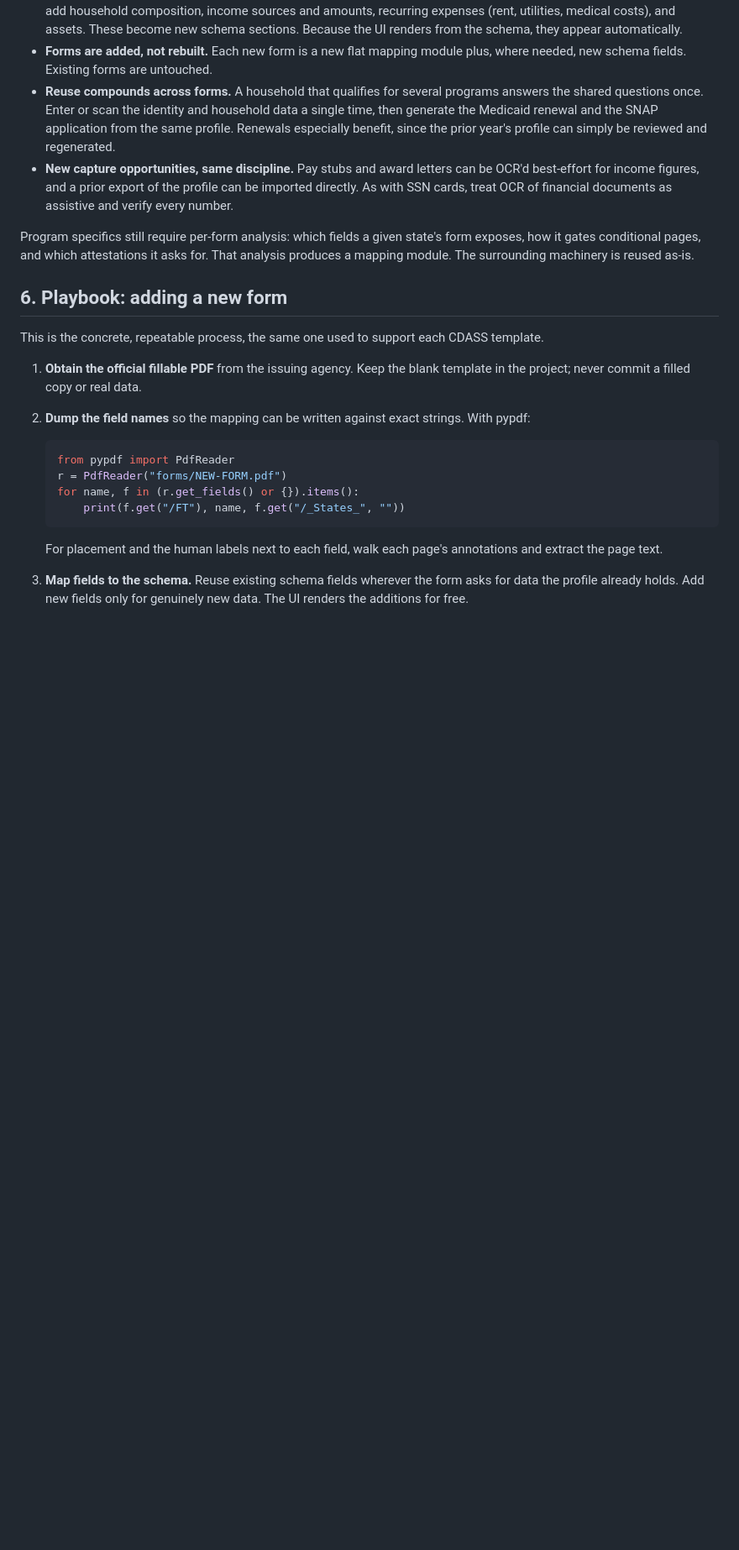
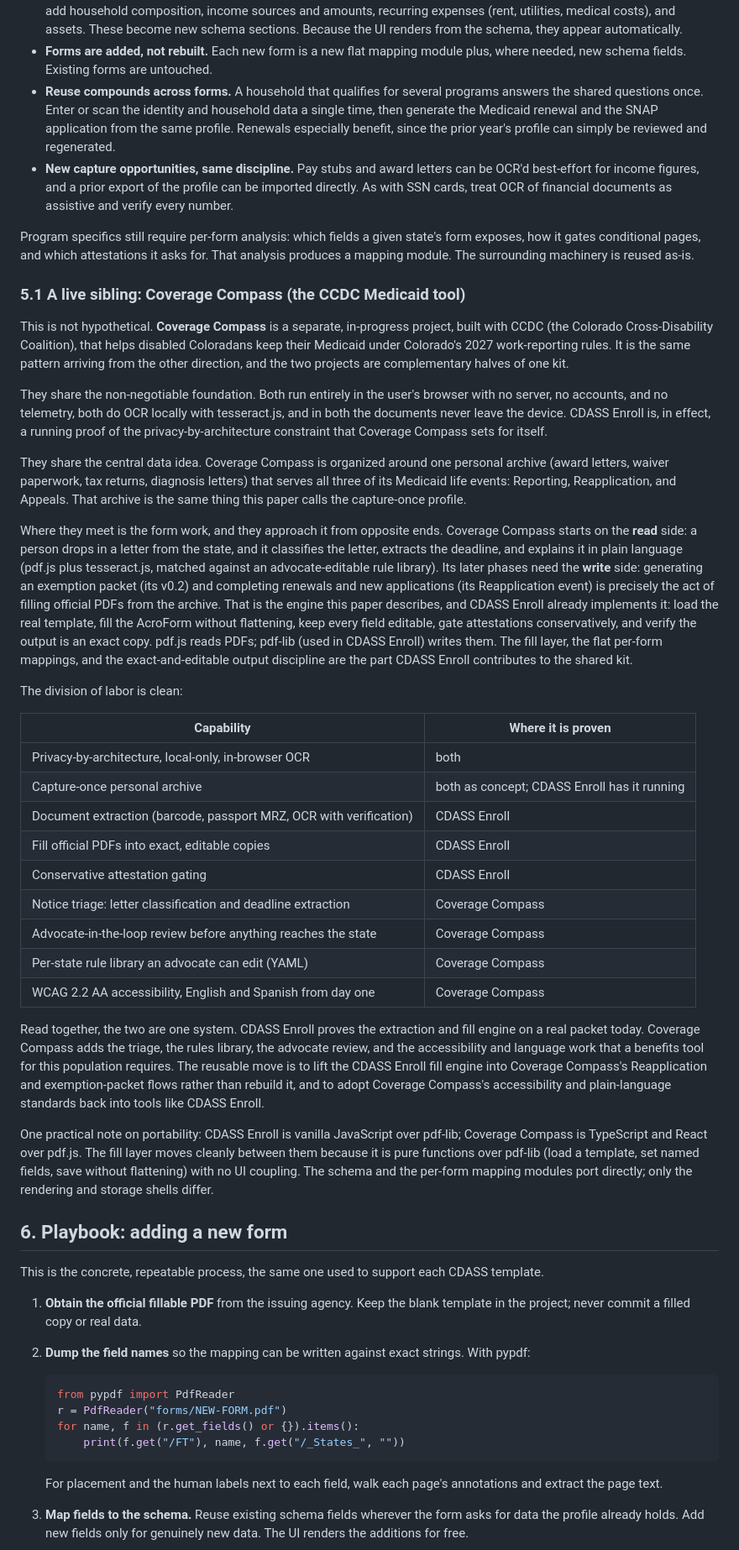
Before and after one commit to owenpkent/cdass-enroll, a Markdown page: docs/whitepaper.md, the part around the change. Shown at 84% size. Drawn GitHub-style; blank space fills up the shorter version.

Commit message:
Relate the white paper to Coverage Compass (the CCDC Medicaid tool)
Adds a section grounding the generalization in a real sibling project: same privacy-by-architecture and tesseract.js OCR, same capture-once personal archive. Coverage Compass works the read side (letter triage, deadline extraction); CDASS Enroll provides the write side (filling official PDFs to exact editable copies) that its v0.2 exemption packets and Reapplication flow need. Includes a division-of-labor table and a portability note (the pdf-lib fill layer ports cleanly into its TS/React shell).

```diff
--- a/docs/whitepaper.md
+++ b/docs/whitepaper.md
@@ -185,6 +185,69 @@ form exposes, how it gates conditional pages, and which attestations it asks
 for. That analysis produces a mapping module. The surrounding machinery is
 reused as-is.
 
+### 5.1 A live sibling: Coverage Compass (the CCDC Medicaid tool)
+
+This is not hypothetical. **Coverage Compass** is a separate, in-progress
+project, built with CCDC (the Colorado Cross-Disability Coalition), that helps
+disabled Coloradans keep their Medicaid under Colorado's 2027 work-reporting
+rules. It is the same pattern arriving from the other direction, and the two
+projects are complementary halves of one kit.
+
+They share the non-negotiable foundation. Both run entirely in the user's
+browser with no server, no accounts, and no telemetry, both do OCR locally with
+tesseract.js, and in both the documents never leave the device. CDASS Enroll is,
+in effect, a running proof of the privacy-by-architecture constraint that
+Coverage Compass sets for itself.
+
+They share the central data idea. Coverage Compass is organized around one
+personal archive (award letters, waiver paperwork, tax returns, diagnosis
+letters) that serves all three of its Medicaid life events: Reporting,
+Reapplication, and Appeals. That archive is the same thing this paper calls the
+capture-once profile.
+
+Where they meet is the form work, and they approach it from opposite ends.
+Coverage Compass starts on the **read** side: a person drops in a letter from
+the state, and it classifies the letter, extracts the deadline, and explains it
+in plain language (pdf.js plus tesseract.js, matched against an advocate-editable
+rule library). Its later phases need the **write** side: generating an exemption
+packet (its v0.2) and completing renewals and new applications (its Reapplication
+event) is precisely the act of filling official PDFs from the archive. That is
+the engine this paper describes, and CDASS Enroll already implements it: load the
+real template, fill the AcroForm without flattening, keep every field editable,
+gate attestations conservatively, and verify the output is an exact copy. pdf.js
+reads PDFs; pdf-lib (used in CDASS Enroll) writes them. The fill layer, the flat
+per-form mappings, and the exact-and-editable output discipline are the part
+CDASS Enroll contributes to the shared kit.
+
+The division of labor is clean:
+
+| Capability | Where it is proven |
+| --- | --- |
+| Privacy-by-architecture, local-only, in-browser OCR | both |
+| Capture-once personal archive | both as concept; CDASS Enroll has it running |
+| Document extraction (barcode, passport MRZ, OCR with verification) | CDASS Enroll |
+| Fill official PDFs into exact, editable copies | CDASS Enroll |
+| Conservative attestation gating | CDASS Enroll |
+| Notice triage: letter classification and deadline extraction | Coverage Compass |
+| Advocate-in-the-loop review before anything reaches the state | Coverage Compass |
+| Per-state rule library an advocate can edit (YAML) | Coverage Compass |
+| WCAG 2.2 AA accessibility, English and Spanish from day one | Coverage Compass |
+
+Read together, the two are one system. CDASS Enroll proves the extraction and
+fill engine on a real packet today. Coverage Compass adds the triage, the rules
+library, the advocate review, and the accessibility and language work that a
+benefits tool for this population requires. The reusable move is to lift the
+CDASS Enroll fill engine into Coverage Compass's Reapplication and
+exemption-packet flows rather than rebuild it, and to adopt Coverage Compass's
+accessibility and plain-language standards back into tools like CDASS Enroll.
+
+One practical note on portability: CDASS Enroll is vanilla JavaScript over
+pdf-lib; Coverage Compass is TypeScript and React over pdf.js. The fill layer
+moves cleanly between them because it is pure functions over pdf-lib (load a
+template, set named fields, save without flattening) with no UI coupling. The
+schema and the per-form mapping modules port directly; only the rendering and
+storage shells differ.
+
 ## 6. Playbook: adding a new form
 
 This is the concrete, repeatable process, the same one used to support each
```
